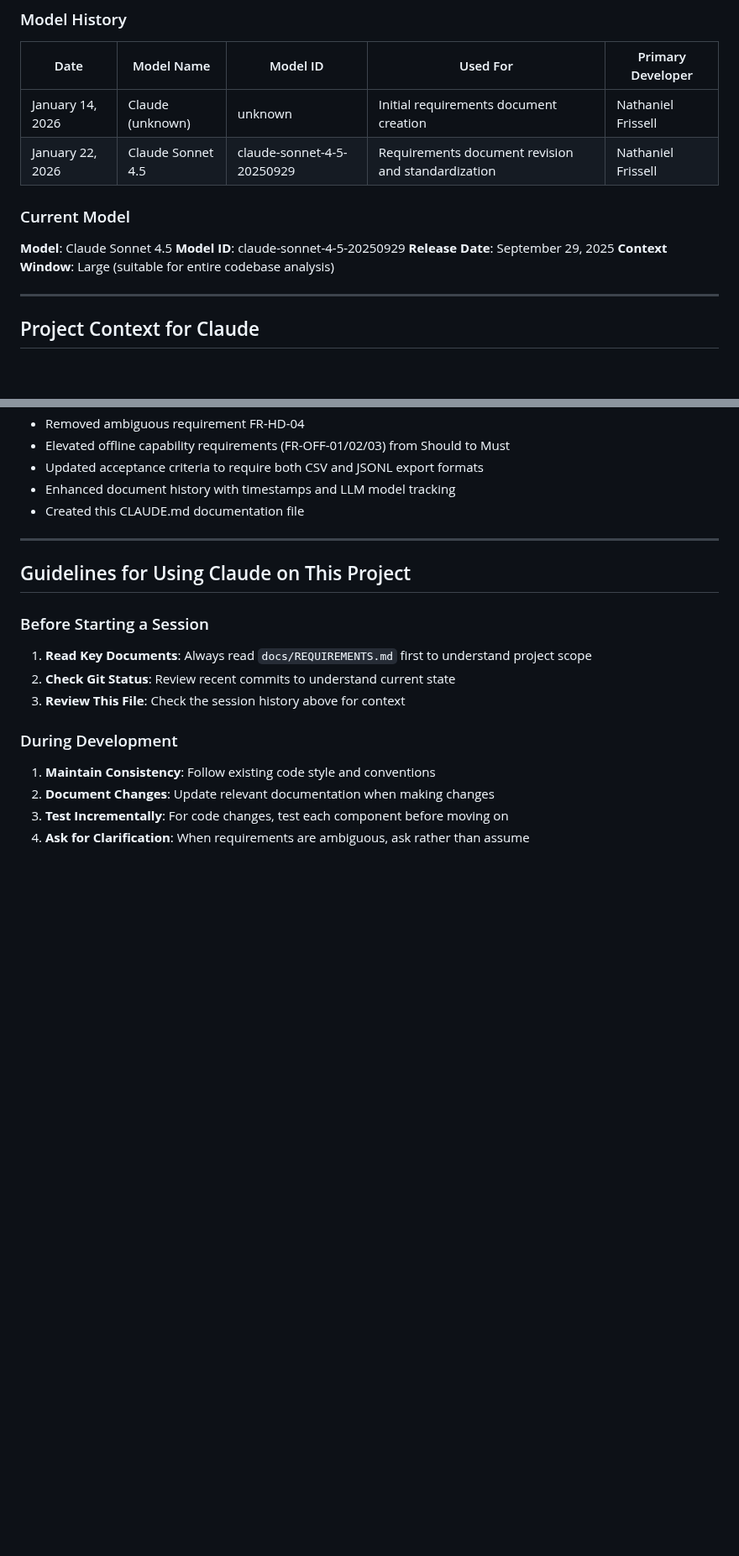
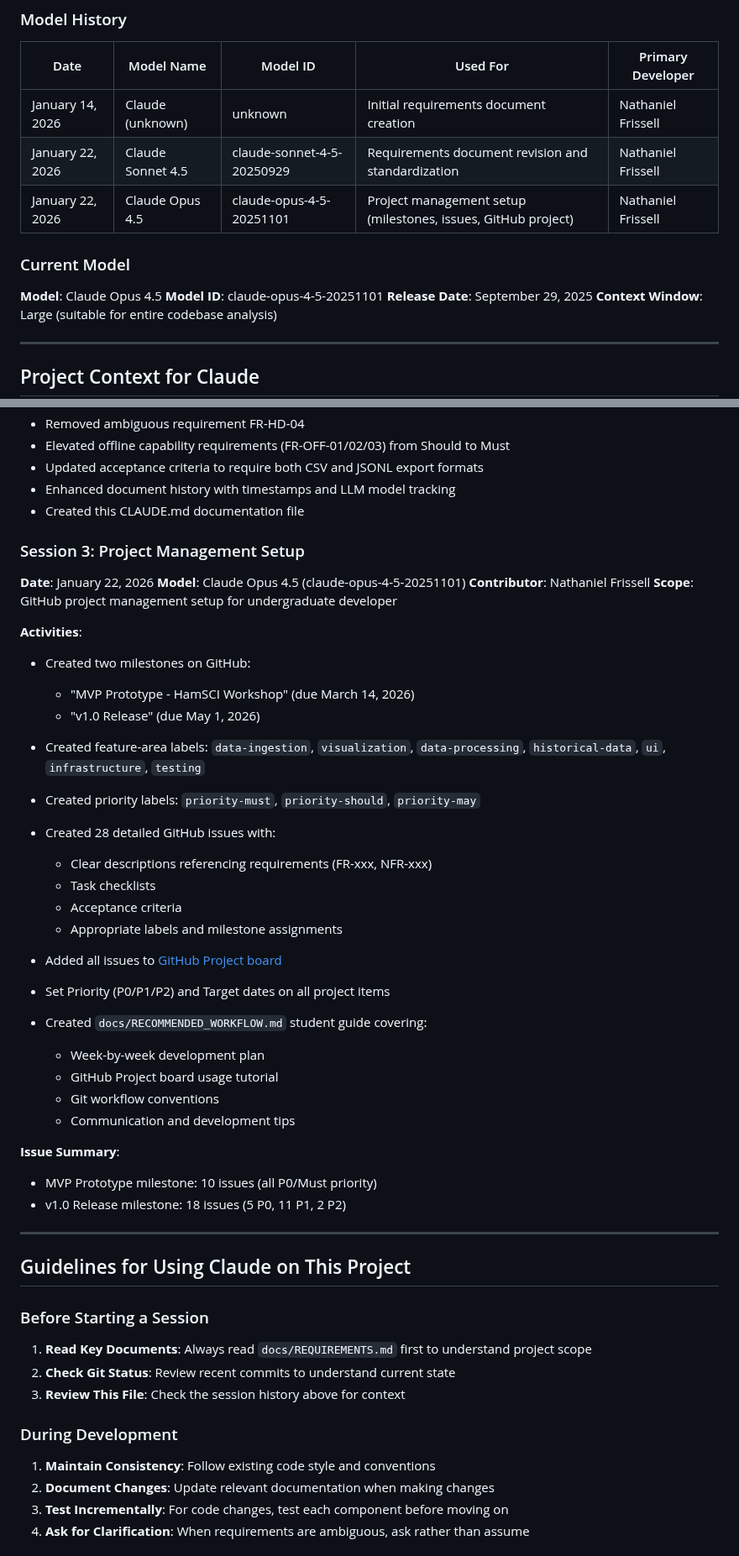
Before and after one commit to HamSCI/gmag_webui, a Markdown page: docs/CLAUDE.md, 2 parts joined by grey strips. Shown at 84% size. Drawn GitHub-style; blank space fills up the shorter version.

```diff
--- a/docs/CLAUDE.md
+++ b/docs/CLAUDE.md
@@ -26,11 +26,12 @@ This documentation serves to:
 |------|------------|----------|----------|------------------|
 | January 14, 2026 | Claude (unknown) | unknown | Initial requirements document creation | Nathaniel Frissell |
 | January 22, 2026 | Claude Sonnet 4.5 | claude-sonnet-4-5-20250929 | Requirements document revision and standardization | Nathaniel Frissell |
+| January 22, 2026 | Claude Opus 4.5 | claude-opus-4-5-20251101 | Project management setup (milestones, issues, GitHub project) | Nathaniel Frissell |
 
 ### Current Model
 
-**Model**: Claude Sonnet 4.5
-**Model ID**: claude-sonnet-4-5-20250929
+**Model**: Claude Opus 4.5
+**Model ID**: claude-opus-4-5-20251101
 **Release Date**: September 29, 2025
 **Context Window**: Large (suitable for entire codebase analysis)
 
@@ -92,6 +94,38 @@ The HamSCI-TAPR Magnetometer Web Dashboard is a real-time web-based visualizatio
 - Updated acceptance criteria to require both CSV and JSONL export formats
 - Enhanced document history with timestamps and LLM model tracking
 - Created this CLAUDE.md documentation file
+
+### Session 3: Project Management Setup
+
+**Date**: January 22, 2026
+**Model**: Claude Opus 4.5 (claude-opus-4-5-20251101)
+**Contributor**: Nathaniel Frissell
+**Scope**: GitHub project management setup for undergraduate developer
+
+**Activities**:
+
+- Created two milestones on GitHub:
+  - "MVP Prototype - HamSCI Workshop" (due March 14, 2026)
+  - "v1.0 Release" (due May 1, 2026)
+- Created feature-area labels: `data-ingestion`, `visualization`, `data-processing`, `historical-data`, `ui`, `infrastructure`, `testing`
+- Created priority labels: `priority-must`, `priority-should`, `priority-may`
+- Created 28 detailed GitHub issues with:
+  - Clear descriptions referencing requirements (FR-xxx, NFR-xxx)
+  - Task checklists
+  - Acceptance criteria
+  - Appropriate labels and milestone assignments
+- Added all issues to [GitHub Project board](https://github.com/orgs/HamSCI/projects/7)
+- Set Priority (P0/P1/P2) and Target dates on all project items
+- Created `docs/RECOMMENDED_WORKFLOW.md` student guide covering:
+
+  - Week-by-week development plan
+  - GitHub Project board usage tutorial
+  - Git workflow conventions
+  - Communication and development tips
+
+**Issue Summary**:
+- MVP Prototype milestone: 10 issues (all P0/Must priority)
+- v1.0 Release milestone: 18 issues (5 P0, 11 P1, 2 P2)
 
 ---
 
```
Also changed, not shown: other parts of docs/CLAUDE.md (+5 -3 lines), docs/RECOMMENDED_WORKFLOW.md (added, +258 -0 lines).
